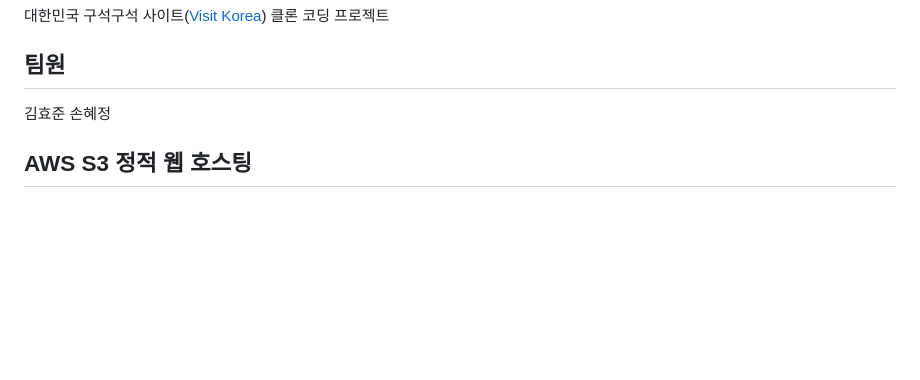
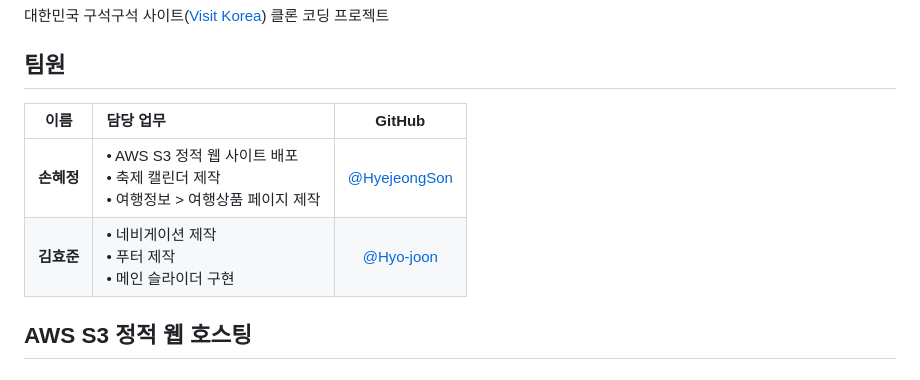
Before and after one commit to HyejeongSon/visitkorea-project, a Markdown page: README.md, the part around the change. Rendered like a GitHub page; blank space fills up the shorter version.

Commit message:
docs: 팀원 정보 수정

```diff
--- a/README.md
+++ b/README.md
@@ -2,7 +2,10 @@
 대한민국 구석구석 사이트([Visit Korea](https://korean.visitkorea.or.kr)) 클론 코딩 프로젝트
 
 ## 팀원
-김효준 손혜정
+| 이름 | 담당 업무 | GitHub |
+|:--:|:--|:--:|
+| **손혜정** | • AWS S3 정적 웹 사이트 배포<br>• 축제 캘린더 제작<br>• 여행정보 > 여행상품 페이지 제작 | [@HyejeongSon](https://github.com/HyejeongSon) |
+| **김효준** | • 네비게이션 제작<br>• 푸터 제작<br>• 메인 슬라이더 구현 | [@Hyo-joon](https://github.com/Hyo-joon) |
 
 ## AWS S3 정적 웹 호스팅
 
```
